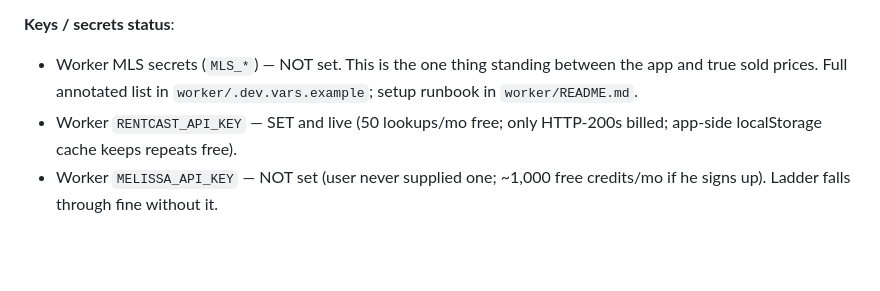
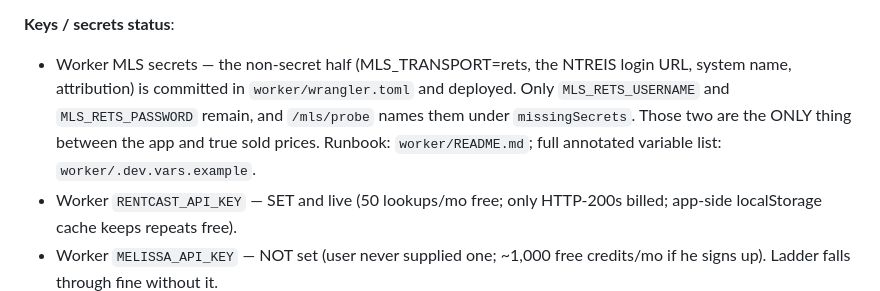
Before and after one commit to crashoverride1234/deal-underwriter-calculator, a Markdown page: HANDOFF.md, the part around the change. Drawn GitHub-style; blank space fills up the shorter version.

```diff
--- a/HANDOFF.md
+++ b/HANDOFF.md
@@ -104,9 +104,12 @@ back-solver; TX post-sale tax reassessment; comp condition read from listing
 remarks; blank start on every open; auto-suggested comps on ARV entry.
 
 **Keys / secrets status**:
-- Worker MLS secrets (`MLS_*`) — NOT set. This is the one thing standing
-  between the app and true sold prices. Full annotated list in
-  `worker/.dev.vars.example`; setup runbook in `worker/README.md`.
+- Worker MLS secrets — the non-secret half (MLS_TRANSPORT=rets, the NTREIS
+  login URL, system name, attribution) is committed in `worker/wrangler.toml`
+  and deployed. Only `MLS_RETS_USERNAME` and `MLS_RETS_PASSWORD` remain, and
+  `/mls/probe` names them under `missingSecrets`. Those two are the ONLY
+  thing between the app and true sold prices. Runbook: `worker/README.md`;
+  full annotated variable list: `worker/.dev.vars.example`.
 - Worker `RENTCAST_API_KEY` — SET and live (50 lookups/mo free; only
   HTTP-200s billed; app-side localStorage cache keeps repeats free).
 - Worker `MELISSA_API_KEY` — NOT set (user never supplied one; ~1,000 free
```
Also changed, not shown: worker/README.md (+19 -4 lines).
